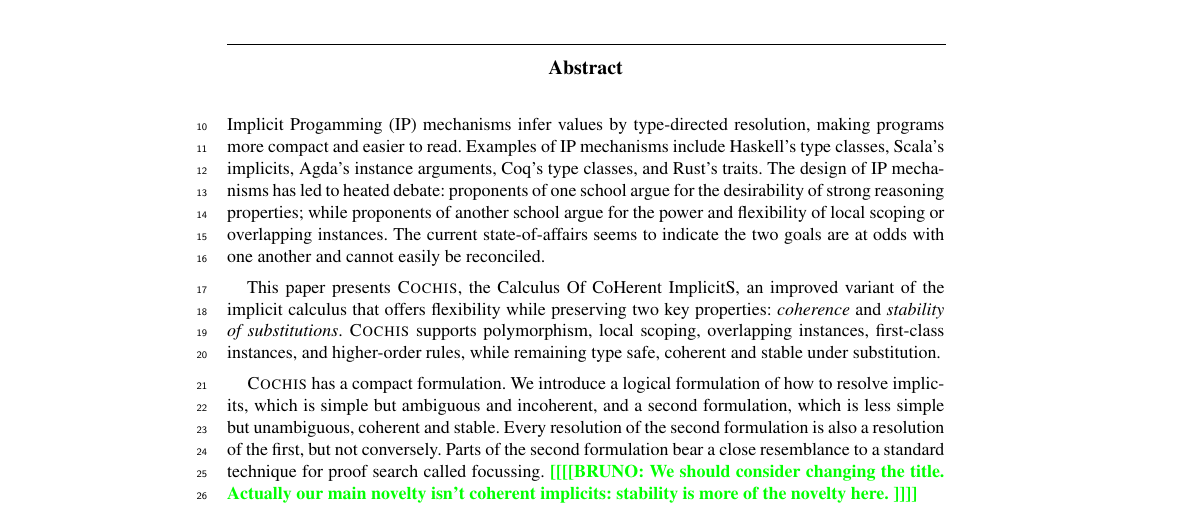
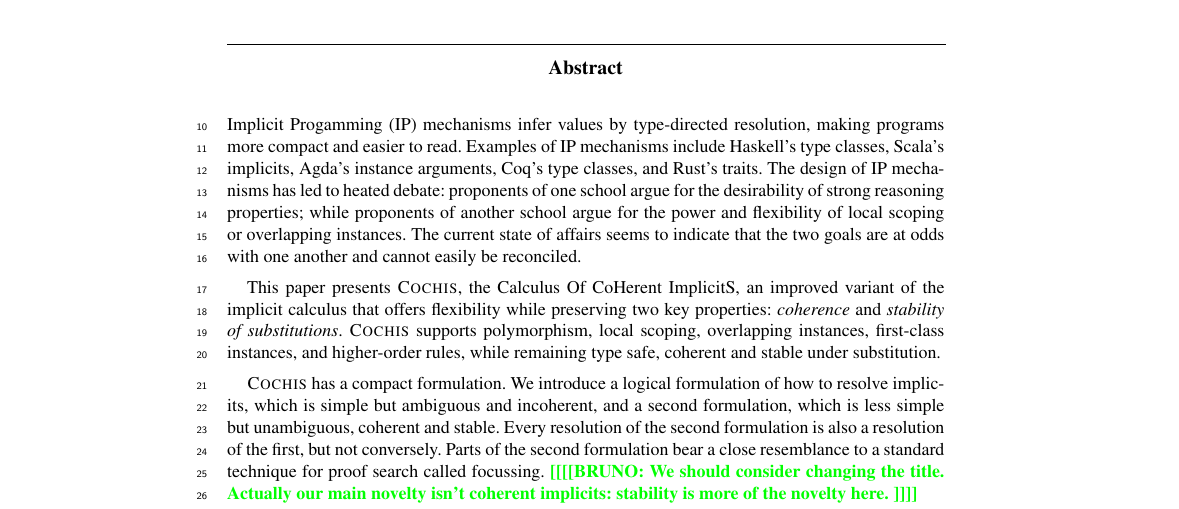
Before and after one commit to brunocdsoliveira/implicits, a LaTeX thesis (jfp/Main.tex, which reads jfp/src/Abstract.tex): part of page 1 of 26, cut so that both start at the same text. Compiled offline with pdfLaTeX.

Commit message:
language

```diff
--- a/jfp/src/Abstract.tex
+++ b/jfp/src/Abstract.tex
@@ -6,7 +6,7 @@ traits.  The design of IP mechanisms has led to heated debate:
 proponents of one school argue for the desirability of strong
 reasoning properties; while proponents of another
 school argue for the power and flexibility of local scoping or
-overlapping instances.  The current state-of-affairs seems to indicate
+overlapping instances.  The current state of affairs seems to indicate that
 the two goals are at odds with one another and cannot easily be
 reconciled.
 
```
Also changed, not shown: 1 other file.
